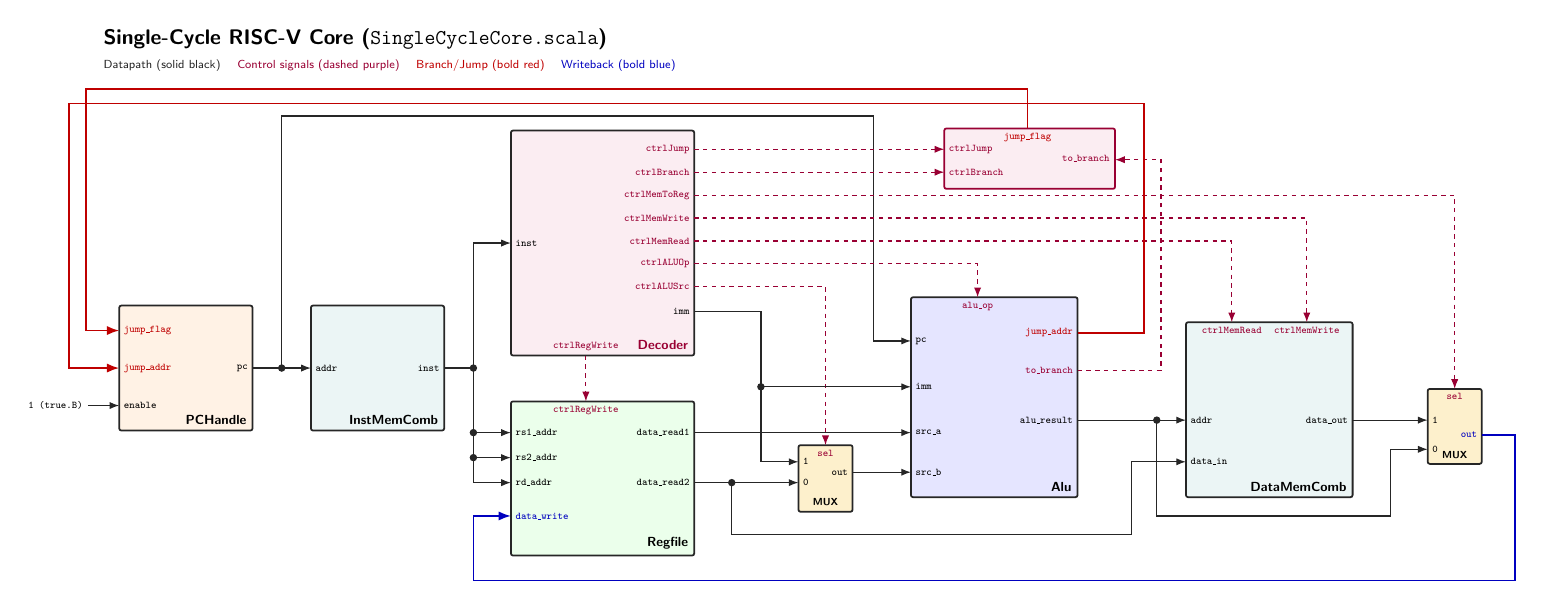
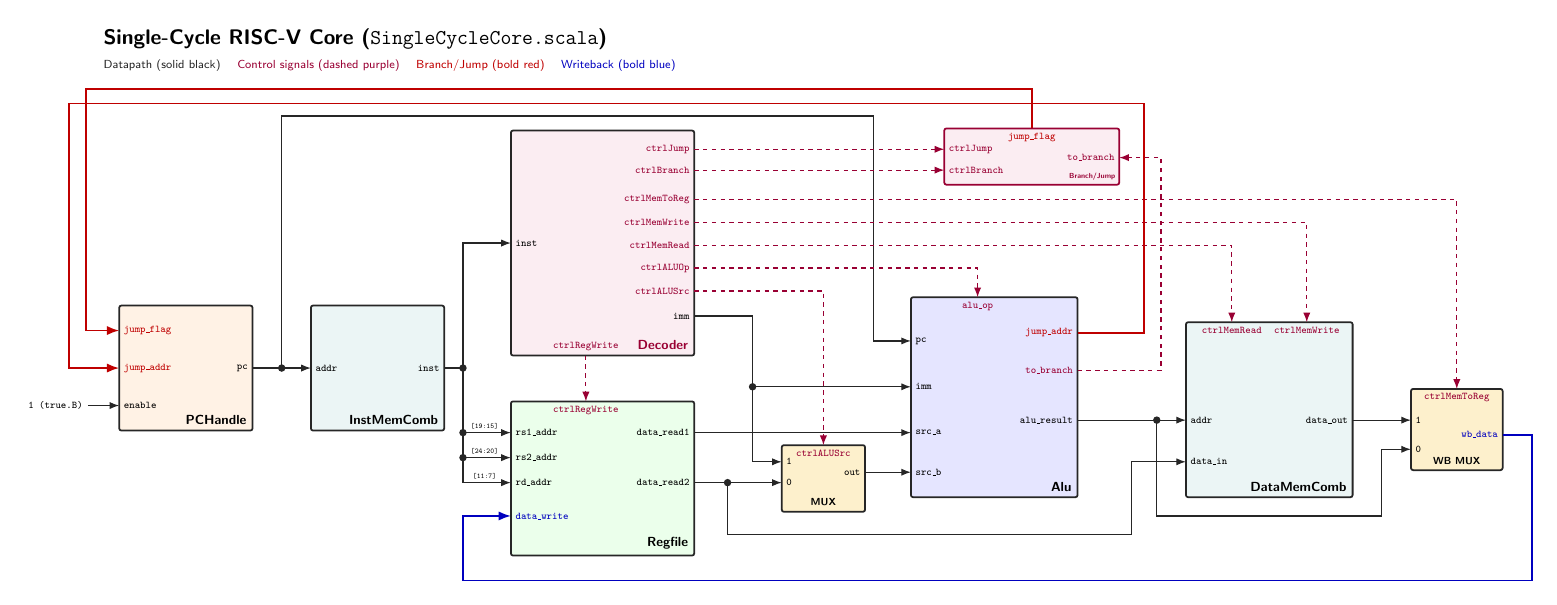
Before and after one commit to maxlin0116/CA2026_PA2, a LaTeX figure (diagram_src/single.tex): the whole page. Compiled offline with pdfLaTeX.

Commit message:
final check version

```diff
--- a/diagram_src/single.tex
+++ b/diagram_src/single.tex
@@ -55,13 +55,13 @@
 
 % Right-side output pins of Decoder (strictly ordered top to bottom so wires never cross!)
 \node[pinR, text=purple!80!black] at (12.8, 6.95) {ctrlJump};
-\node[pinR, text=purple!80!black] at (12.8, 6.40) {ctrlBranch};
-\node[pinR, text=purple!80!black] at (12.8, 5.85) {ctrlMemToReg};
-\node[pinR, text=purple!80!black] at (12.8, 5.30) {ctrlMemWrite};
-\node[pinR, text=purple!80!black] at (12.8, 4.75) {ctrlMemRead};
-\node[pinR, text=purple!80!black] at (12.8, 4.20) {ctrlALUOp};
-\node[pinR, text=purple!80!black] at (12.8, 3.65) {ctrlALUSrc};
-\node[pinR]                       at (12.8, 3.05) {imm};
+\node[pinR, text=purple!80!black] at (12.8, 6.45) {ctrlBranch};
+\node[pinR, text=purple!80!black] at (12.8, 5.75) {ctrlMemToReg};
+\node[pinR, text=purple!80!black] at (12.8, 5.20) {ctrlMemWrite};
+\node[pinR, text=purple!80!black] at (12.8, 4.65) {ctrlMemRead};
+\node[pinR, text=purple!80!black] at (12.8, 4.10) {ctrlALUOp};
+\node[pinR, text=purple!80!black] at (12.8, 3.55) {ctrlALUSrc};
+\node[pinR]                       at (12.8, 2.95) {imm};
 
 % Bottom output pin of Decoder
 \node[pinB, text=purple!80!black] at (10.2, 2.0) {ctrlRegWrite};
@@ -81,14 +81,14 @@
 \node[modtitle] at (12.8, -2.8) {Regfile};
 
 % =========================================================================
-% 5. ALUSrc MUX (x: 15.3 .. 16.6, y: -1.75 .. -0.15)
+% 5. ALUSrc MUX (x: 14.9 .. 16.9, y: -1.75 .. -0.15)
 % =========================================================================
-\draw[box, fill=amber!20] (15.3, -1.75) rectangle (16.6, -0.15);
-\node[pinT, text=purple!80!black] at (15.95, -0.15) {sel};
-\node[pinL] at (15.3, -0.55) {1};
-\node[pinL] at (15.3, -1.05) {0};
-\node[pinR] at (16.6, -0.80) {out};
-\node[font=\scriptsize\bfseries] at (15.95, -1.52) {MUX};
+\draw[box, fill=amber!20] (14.9, -1.75) rectangle (16.9, -0.15);
+\node[pinT, text=purple!80!black] at (15.90, -0.15) {ctrlALUSrc};
+\node[pinL] at (14.9, -0.55) {1};
+\node[pinL] at (14.9, -1.05) {0};
+\node[pinR] at (16.9, -0.80) {out};
+\node[font=\scriptsize\bfseries] at (15.90, -1.52) {MUX};
 
 % =========================================================================
 % 6. Alu (x: 18.0 .. 22.0, y: -1.4 .. 3.4)
@@ -105,13 +105,14 @@
 \node[modtitle] at (22.0, -1.4) {Alu};
 
 % =========================================================================
-% 7. Branch / Jump Gate (x: 18.8 .. 22.9, y: 6.0 .. 7.45)
+% 7. Branch / Jump Gate (x: 18.8 .. 23.0, y: 6.10 .. 7.45)
 % =========================================================================
-\draw[box, fill=purple!7, draw=purple!80!black] (18.8, 6.0) rectangle (22.9, 7.45);
+\draw[box, fill=purple!7, draw=purple!80!black] (18.8, 6.10) rectangle (23.0, 7.45);
 \node[pinL, text=purple!80!black] at (18.8, 6.95) {ctrlJump};
-\node[pinL, text=purple!80!black] at (18.8, 6.40) {ctrlBranch};
-\node[pinB, text=purple!80!black] at (22.2, 6.55)  {to\_branch};
-\node[pinT, text=red!75!black]    at (20.8, 7.45) {jump\_flag};
+\node[pinL, text=purple!80!black] at (18.8, 6.45) {ctrlBranch};
+\node[pinR, text=purple!80!black] at (23.0, 6.75) {to\_branch};
+\node[pinT, text=red!75!black]    at (20.9, 7.45) {jump\_flag};
+\node[font=\tiny\bfseries, text=purple!80!black, anchor=south east, inner sep=2.5pt] at (23.0, 6.10) {Branch/Jump};
 
 % =========================================================================
 % 8. DataMemComb (x: 24.6 .. 28.6, y: -1.4 .. 2.8)
@@ -125,73 +126,73 @@
 \node[modtitle] at (28.6, -1.4) {DataMemComb};
 
 % =========================================================================
-% 9. MemToReg MUX (x: 30.4 .. 31.7, y: -0.6 .. 1.2)
+% 9. MemToReg MUX (x: 30.0 .. 32.2, y: -0.75 .. 1.2)
 % =========================================================================
-\draw[box, fill=amber!20] (30.4, -0.6) rectangle (31.7, 1.2);
-\node[pinT, text=purple!80!black] at (31.05, 1.2) {sel};
-\node[pinL]                       at (30.4, 0.45) {1};
-\node[pinL]                       at (30.4, -0.25){0};
-\node[pinR, text=blue!75!black]   at (31.7, 0.10) {out};
-\node[font=\scriptsize\bfseries] at (31.05, -0.38) {MUX};
+\draw[box, fill=amber!20] (30.0, -0.75) rectangle (32.2, 1.2);
+\node[pinT, text=purple!80!black] at (31.10, 1.2) {ctrlMemToReg};
+\node[pinL]                       at (30.0, 0.45) {1};
+\node[pinL]                       at (30.0, -0.25){0};
+\node[pinR, text=blue!75!black]   at (32.2, 0.10) {wb\_data};
+\node[font=\scriptsize\bfseries] at (31.10, -0.52) {WB MUX};
 
 % =========================================================================
-% WIRES & CONNECTIONS (All T-junctions have explicit black dots!)
+% WIRES & CONNECTIONS (All T-junctions have explicit dots!)
 % =========================================================================
 % 1. PC -> InstMemComb & Alu
 \draw[wire] (2.2, 1.7) -- (3.6, 1.7);
 \node[dot] at (2.9, 1.7) {};
 \draw[wire] (2.9, 1.7) -- (2.9, 7.75) -- (17.1, 7.75) |- (18.0, 2.35);
 
-% 2. InstMemComb -> Decoder & Regfile (with all 3 T-junction black dots!)
-\draw[wire] (6.8, 1.7) -- (7.5, 1.7) |- (8.4, 4.7);
-\node[dot] at (7.5, 1.7) {};
-\draw[wire] (7.5, 1.7) -- (7.5, -1.05) -- (8.4, -1.05);
-\node[dot] at (7.5, 0.15) {};
-\draw[wire] (7.5, 0.15) -- (8.4, 0.15);
-\node[dot] at (7.5, -0.45) {};
-\draw[wire] (7.5, -0.45) -- (8.4, -0.45);
+% 2. InstMemComb -> Decoder & Regfile (with bit-slice labels & T-junction dots!)
+\draw[wire] (6.8, 1.7) -- (7.25, 1.7) |- (8.4, 4.7);
+\node[dot] at (7.25, 1.7) {};
+\draw[wire] (7.25, 1.7) -- (7.25, -1.05) -- node[lbl, above, pos=0.45]{\tiny\texttt{[11:7]}} (8.4, -1.05);
+\node[dot] at (7.25, 0.15) {};
+\draw[wire] (7.25, 0.15) -- node[lbl, above, pos=0.45]{\tiny\texttt{[19:15]}} (8.4, 0.15);
+\node[dot] at (7.25, -0.45) {};
+\draw[wire] (7.25, -0.45) -- node[lbl, above, pos=0.45]{\tiny\texttt{[24:20]}} (8.4, -0.45);
 
 % 3. Decoder -> Regfile (ctrlRegWrite)
 \draw[cwire] (10.2, 2.0) -- (10.2, 0.9);
 
 % 4. Decoder -> Control Signals
 \draw[cwire] (12.8, 6.95) -- (18.8, 6.95);
-\draw[cwire] (12.8, 6.40) -- (18.8, 6.40);
-\draw[cwire] (12.8, 5.85) -| (31.05, 1.2);
-\draw[cwire] (12.8, 5.30) -| (27.5, 2.8);
-\draw[cwire] (12.8, 4.75) -| (25.7, 2.8);
-\draw[cwire] (12.8, 4.20) -| (19.6, 3.4);
-\draw[cwire] (12.8, 3.65) -| (15.95, -0.15);
+\draw[cwire] (12.8, 6.45) -- (18.8, 6.45);
+\draw[cwire] (12.8, 5.75) -| (31.10, 1.2);
+\draw[cwire] (12.8, 5.20) -| (27.5, 2.8);
+\draw[cwire] (12.8, 4.65) -| (25.7, 2.8);
+\draw[cwire] (12.8, 4.10) -| (19.6, 3.4);
+\draw[cwire] (12.8, 3.55) -| (15.90, -0.15);
 
 % 5. Decoder -> imm (to Alu and ALUSrc MUX, with T-junction black dot!)
-\draw[wire] (12.8, 3.05) -- (14.4, 3.05) |- (15.3, -0.55);
-\node[dot] at (14.4, 1.25) {};
-\draw[wire] (14.4, 1.25) -- (18.0, 1.25);
+\draw[wire] (12.8, 2.95) -- (14.2, 2.95) |- (14.9, -0.55);
+\node[dot] at (14.2, 1.25) {};
+\draw[wire] (14.2, 1.25) -- (18.0, 1.25);
 
 % 6. Regfile -> Alu, ALUSrc MUX, DataMemComb (with T-junction black dot!)
 \draw[wire] (12.8, 0.15) -- (18.0, 0.15);
-\draw[wire] (12.8, -1.05) -- (15.3, -1.05);
-\node[dot] at (13.7, -1.05) {};
-\draw[wire] (13.7, -1.05) -- (13.7, -2.3) -- (23.3, -2.3) |- (24.6, -0.55);
+\draw[wire] (12.8, -1.05) -- (14.9, -1.05);
+\node[dot] at (13.6, -1.05) {};
+\draw[wire] (13.6, -1.05) -- (13.6, -2.3) -- (23.3, -2.3) |- (24.6, -0.55);
 
 % 7. ALUSrc MUX -> Alu.src_b
-\draw[wire] (16.6, -0.80) -- (18.0, -0.80);
+\draw[wire] (16.9, -0.80) -- (18.0, -0.80);
 
 % 8. Alu -> Branch Gate, DataMemComb, MemToReg MUX (with T-junction black dot!)
-\draw[cwire] (22.0, 1.65) -- (24.0, 1.65) -- (24.0, 6.70) -- (22.9, 6.70);
+\draw[cwire] (22.0, 1.65) -- (24.0, 1.65) -- (24.0, 6.75) -- (23.0, 6.75);
 \draw[wire] (22.0, 0.45) -- (24.6, 0.45);
 \node[dot] at (23.9, 0.45) {};
-\draw[wire] (23.9, 0.45) -- (23.9, -1.85) -- (29.5, -1.85) |- (30.4, -0.25);
+\draw[wire] (23.9, 0.45) -- (23.9, -1.85) -- (29.3, -1.85) |- (30.0, -0.25);
 
 % 9. DataMemComb -> MemToReg MUX
-\draw[wire] (28.6, 0.45) -- (30.4, 0.45);
+\draw[wire] (28.6, 0.45) -- (30.0, 0.45);
 
 % 10. Branch Gate & Alu.jump_addr -> PCHandle (Red)
-\draw[bwire] (20.8, 7.45) -- (20.8, 8.4) -- (-1.8, 8.4) |- (-1.0, 2.6);
+\draw[bwire] (20.9, 7.45) -- (20.9, 8.4) -- (-1.8, 8.4) |- (-1.0, 2.6);
 \draw[bwire] (22.0, 2.55) -- (23.6, 2.55) -- (23.6, 8.05) -- (-2.2, 8.05) |- (-1.0, 1.7);
 
 % 11. MemToReg MUX -> Regfile.data_write (Blue Writeback)
-\draw[wbwire] (31.7, 0.10) -- (32.5, 0.10) -- (32.5, -3.4) -- (7.5, -3.4) |- (8.4, -1.85);
+\draw[wbwire] (32.2, 0.10) -- (32.9, 0.10) -- (32.9, -3.4) -- (7.25, -3.4) |- (8.4, -1.85);
 
 \end{tikzpicture}
 \end{document}
```
Also changed, not shown: diagram_src/forward.tex (+14 -11 lines), diagram_src/stall.tex (+11 -8 lines), diagram_src/forward.pdf, diagram_src/single.pdf, diagram_src/stall.pdf, 2 other files.
